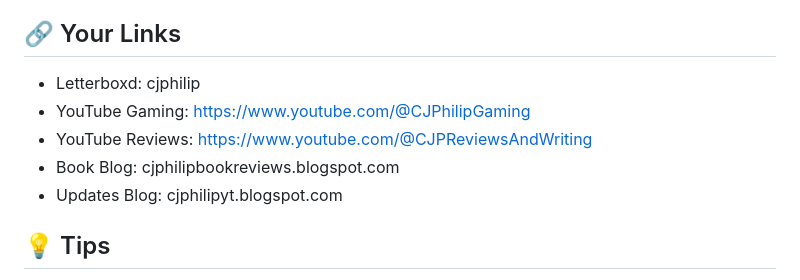
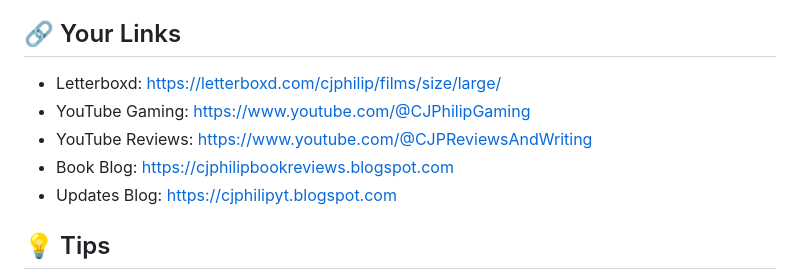
Before and after one commit to calebjphilip08-sudo/Cj.io, a Markdown page: README.md, the part around the change. GitHub-like rendering.

```diff
--- a/README.md
+++ b/README.md
@@ -101,11 +101,11 @@ Make sure both blogs are set to "Public" in settings
 
 ## 🔗 Your Links
 
-- Letterboxd: cjphilip
+- Letterboxd: https://letterboxd.com/cjphilip/films/size/large/
 - YouTube Gaming: https://www.youtube.com/@CJPhilipGaming
 - YouTube Reviews: https://www.youtube.com/@CJPReviewsAndWriting
-- Book Blog: cjphilipbookreviews.blogspot.com
-- Updates Blog: cjphilipyt.blogspot.com
+- Book Blog: https://cjphilipbookreviews.blogspot.com
+- Updates Blog: https://cjphilipyt.blogspot.com
 
 ## 💡 Tips
 
```
